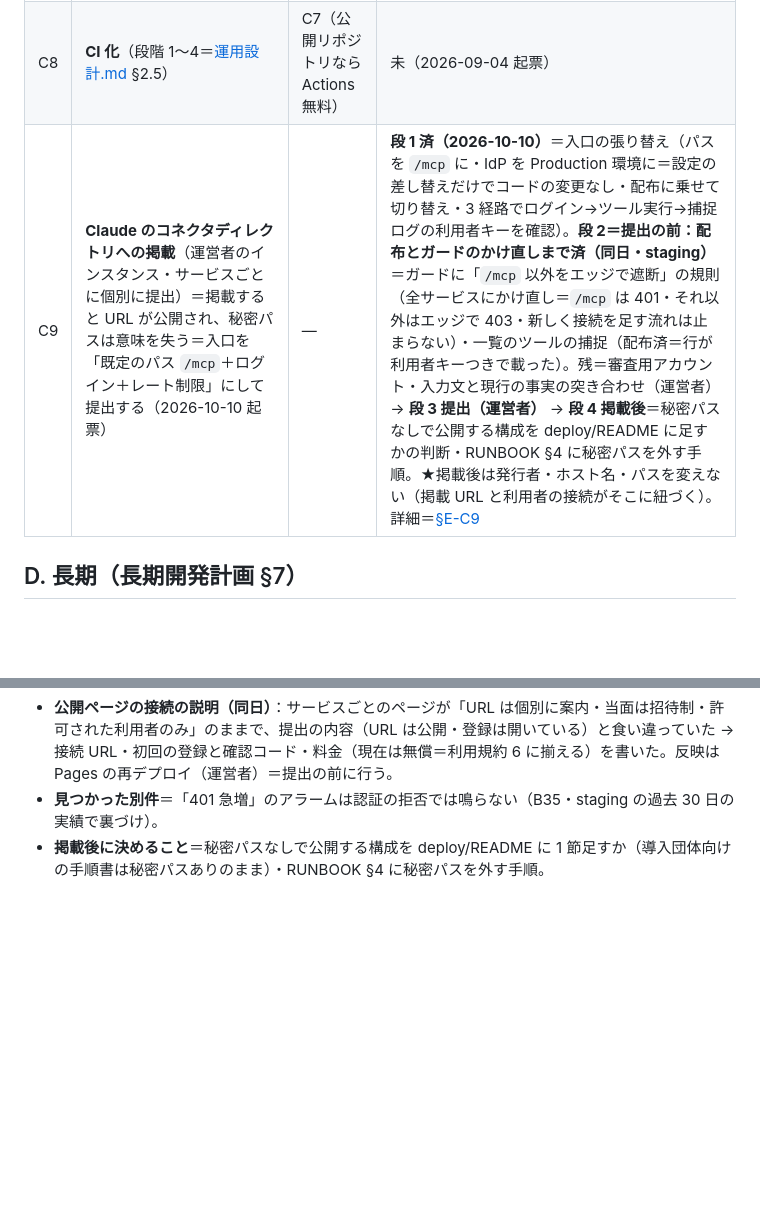
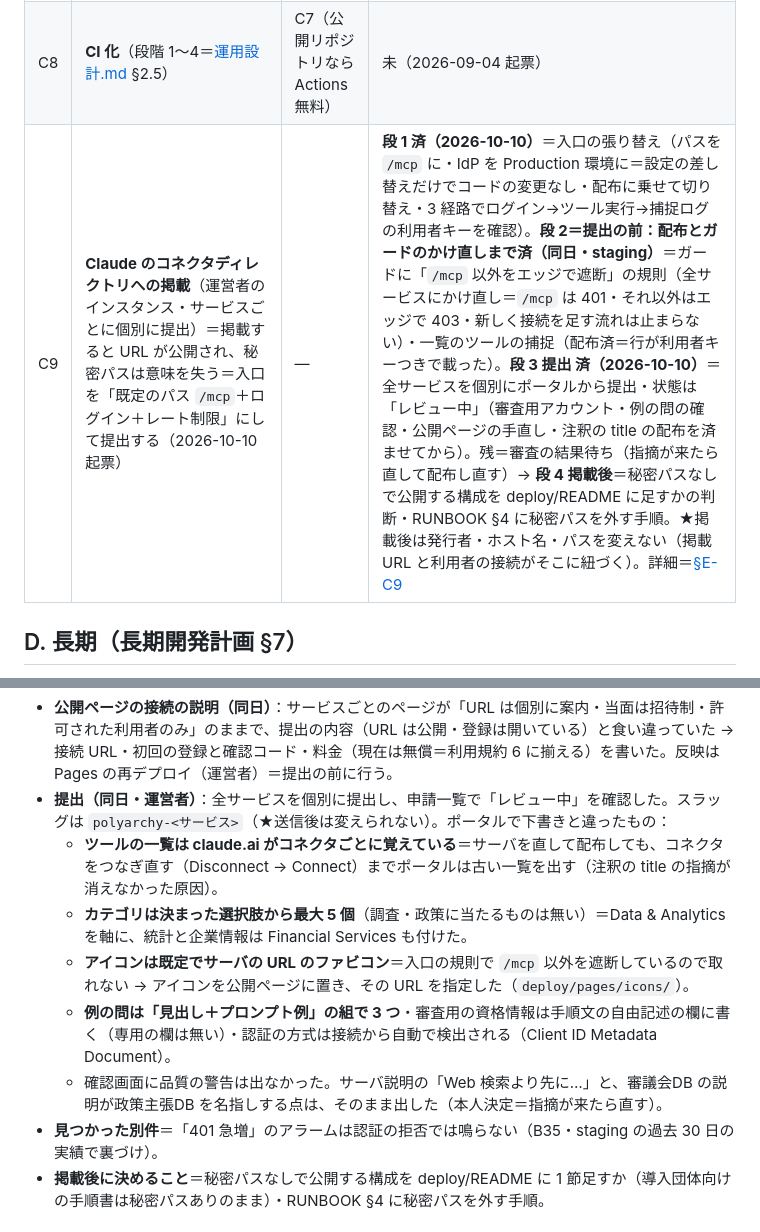
Before and after one commit to KenichiOkamuraJp/polyarchy, a Markdown page: docs/残タスク.md, 2 parts joined by grey strips. GitHub-like rendering; blank space fills up the shorter version.

Commit message:
C9 段 3 を済に：全サービスをコネクタディレクトリのポータルから個別に提出（状態はレビュー中）・§E-C9 に提出の結果とポータルで分かったことを追記（ツールの一覧は claude.ai がコネクタごとに覚えている＝サーバを直したらコネクタをつなぎ直す・カテゴリは決まった選択肢・アイコンは既定でサーバのファビコン＝公開ページに置いた URL を指定・例の問は見出しとプロンプト例の組・認証の方式は自動検出）
Co-Authored-By: Claude Opus 5.5 <noreply@anthropic.com>

```diff
--- a/docs/残タスク.md
+++ b/docs/残タスク.md
@@ -71,7 +71,7 @@
 | C6 | **極小スペック用の配布変種**（bootstrap＋systemd のみ・Terraform 不要・S3 は成果物置き場として残す）＋ **recommendations の実測**（ruri CPU 推論＋Qdrant のメモリ・応答時間） | — | 未（2026-09-04 起票）。**2026-09-18 具体化**＝AWS 固有部の置き換え対応と進め方を決めた（詳細＝[§E-C6](#e-c6)）。最初の題材は依存の無い `edinet/`、その後 recommendations／stats を載せて実測。**2026-09-20 変更**＝`edinet/`（同日 `companies/` へ改名）は先に AWS の既存の型で作る（B25）ため題材から外す＝C6 の最初の題材は着手時に決める（候補＝stats 単体：`lock-stats.txt`・モデル不要） |
 | C7 | **オープンソース公開**＝公開用リポジトリの作成（LICENSE・NOTICE。相手方情報／個人情報と実利用ログ／秘密の 3 種を含めない） | — | **済＝本リポジトリ**（2026-09-17 に開発ツリーから切り出し、公開前の点検と修正を経て 2026-09-19 時点のスナップショットを初回コミットとした。初期開発の履歴は含めていない＝本文中の過去のコミット番号は本リポジトリには存在しない） |
 | C8 | **CI 化**（段階 1〜4＝[運用設計.md](運用設計.md) §2.5） | C7（公開リポジトリなら Actions 無料） | 未（2026-09-04 起票） |
-| C9 | **Claude のコネクタディレクトリへの掲載**（運営者のインスタンス・サービスごとに個別に提出）＝掲載すると URL が公開され、秘密パスは意味を失う＝入口を「既定のパス `/mcp`＋ログイン＋レート制限」にして提出する（2026-10-10 起票） | — | **段 1 済（2026-10-10）**＝入口の張り替え（パスを `/mcp` に・IdP を Production 環境に＝設定の差し替えだけでコードの変更なし・配布に乗せて切り替え・3 経路でログイン→ツール実行→捕捉ログの利用者キーを確認）。**段 2＝提出の前：配布とガードのかけ直しまで済（同日・staging）**＝ガードに「`/mcp` 以外をエッジで遮断」の規則（全サービスにかけ直し＝`/mcp` は 401・それ以外はエッジで 403・新しく接続を足す流れは止まらない）・一覧のツールの捕捉（配布済＝行が利用者キーつきで載った）。残＝審査用アカウント・入力文と現行の事実の突き合わせ（運営者）→ **段 3 提出（運営者）** → **段 4 掲載後**＝秘密パスなしで公開する構成を deploy/README に足すかの判断・RUNBOOK §4 に秘密パスを外す手順。★掲載後は発行者・ホスト名・パスを変えない（掲載 URL と利用者の接続がそこに紐づく）。詳細＝[§E-C9](#e-c9) |
+| C9 | **Claude のコネクタディレクトリへの掲載**（運営者のインスタンス・サービスごとに個別に提出）＝掲載すると URL が公開され、秘密パスは意味を失う＝入口を「既定のパス `/mcp`＋ログイン＋レート制限」にして提出する（2026-10-10 起票） | — | **段 1 済（2026-10-10）**＝入口の張り替え（パスを `/mcp` に・IdP を Production 環境に＝設定の差し替えだけでコードの変更なし・配布に乗せて切り替え・3 経路でログイン→ツール実行→捕捉ログの利用者キーを確認）。**段 2＝提出の前：配布とガードのかけ直しまで済（同日・staging）**＝ガードに「`/mcp` 以外をエッジで遮断」の規則（全サービスにかけ直し＝`/mcp` は 401・それ以外はエッジで 403・新しく接続を足す流れは止まらない）・一覧のツールの捕捉（配布済＝行が利用者キーつきで載った）。**段 3 提出 済（2026-10-10）**＝全サービスを個別にポータルから提出・状態は「レビュー中」（審査用アカウント・例の問の確認・公開ページの手直し・注釈の title の配布を済ませてから）。残＝審査の結果待ち（指摘が来たら直して配布し直す）→ **段 4 掲載後**＝秘密パスなしで公開する構成を deploy/README に足すかの判断・RUNBOOK §4 に秘密パスを外す手順。★掲載後は発行者・ホスト名・パスを変えない（掲載 URL と利用者の接続がそこに紐づく）。詳細＝[§E-C9](#e-c9) |
 
 ## D. 長期（長期開発計画 §7）
 - 次コーパス（審議会議事録 → 国会議事録 → 地方議会）。**審議会議事録（`deliberations/`）＝M0〜M6 済・staging で稼働（2026-10-04 有効化）・8 会議体 12,236 単位（2026-10-07）**。次＝利用が入った後に箱のメモリを読み直す・第 3 便以降の会議体。設計＝[長期開発計画](長期開発計画.md) §3・§9・[審議会議事録DB_開発計画](審議会議事録DB_開発計画.md)。経緯＝[§E-D](#e-d)
@@ -108,6 +108,12 @@
 - **ポータルの指摘＝注釈の title（同日）**：提出のポータルの 2 段目（ツール）が、全ツールに「Missing title annotation. Add annotations.title」を出した。サーバは title をツールの最上位に付けていたが、ポータルが見るのは注釈の中（`annotations.title`）＝そちらが空だった（読み取り専用の注釈は正しく読まれていた）。→ 全サービスの全ツールで、注釈にも同じ文字列を入れた（最上位の title は残す・名前・引数・説明・返り値は不変）。smoke の検査は最上位の title しか見ていなかった＝注釈の title も見るようにした。反映は配布（運営者）→ ポータルでコネクタをつなぎ直してツールを読み直す。ChatGPT のコネクタへの影響（ツールの一覧に注釈の項目が増える）は未確認。
 - **例のプロンプトの確認（同日）**：掲載に出す例の問 12 個を、道具を直接呼んで確かめた＝10 個はそのまま通り、2 個を直した（公開ページの利用例も同じ文言に）。政策主張DB の「骨太方針 2025 の…」は文書名で引くと本文が上に来ない（B38）＝発行の時期を入れた言い方に。統計参照DB の「付加価値と人件費」は、人件費が構成項目の和で 2007 年度に定義の段差がある＝付加価値だけに。
 - **公開ページの接続の説明（同日）**：サービスごとのページが「URL は個別に案内・当面は招待制・許可された利用者のみ」のままで、提出の内容（URL は公開・登録は開いている）と食い違っていた → 接続 URL・初回の登録と確認コード・料金（現在は無償＝利用規約 6 に揃える）を書いた。反映は Pages の再デプロイ（運営者）＝提出の前に行う。
+- **提出（同日・運営者）**：全サービスを個別に提出し、申請一覧で「レビュー中」を確認した。スラッグは `polyarchy-<サービス>`（★送信後は変えられない）。ポータルで下書きと違ったもの：
+  - **ツールの一覧は claude.ai がコネクタごとに覚えている**＝サーバを直して配布しても、コネクタをつなぎ直す（Disconnect → Connect）までポータルは古い一覧を出す（注釈の title の指摘が消えなかった原因）。
+  - **カテゴリは決まった選択肢から最大 5 個**（調査・政策に当たるものは無い）＝Data & Analytics を軸に、統計と企業情報は Financial Services も付けた。
+  - **アイコンは既定でサーバの URL のファビコン**＝入口の規則で `/mcp` 以外を遮断しているので取れない → アイコンを公開ページに置き、その URL を指定した（`deploy/pages/icons/`）。
+  - **例の問は「見出し＋プロンプト例」の組で 3 つ**・審査用の資格情報は手順文の自由記述の欄に書く（専用の欄は無い）・認証の方式は接続から自動で検出される（Client ID Metadata Document）。
+  - 確認画面に品質の警告は出なかった。サーバ説明の「Web 検索より先に…」と、審議会DB の説明が政策主張DB を名指しする点は、そのまま出した（本人決定＝指摘が来たら直す）。
 - **見つかった別件**＝「401 急増」のアラームは認証の拒否では鳴らない（B35・staging の過去 30 日の実績で裏づけ）。
 - **掲載後に決めること**＝秘密パスなしで公開する構成を deploy/README に 1 節足すか（導入団体向けの手順書は秘密パスありのまま）・RUNBOOK §4 に秘密パスを外す手順。
 
```
